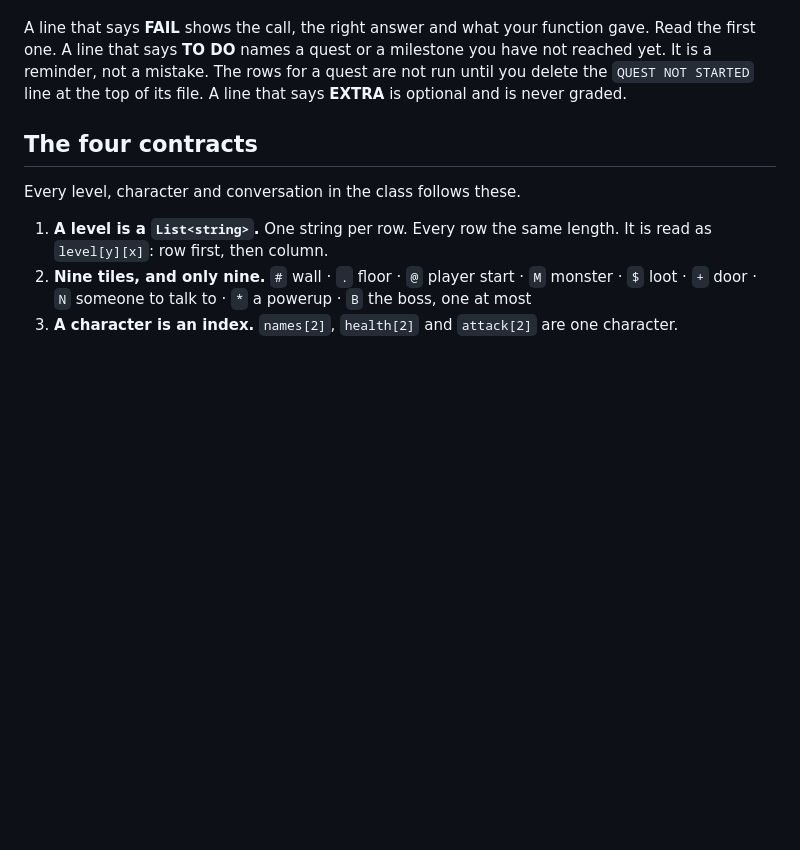
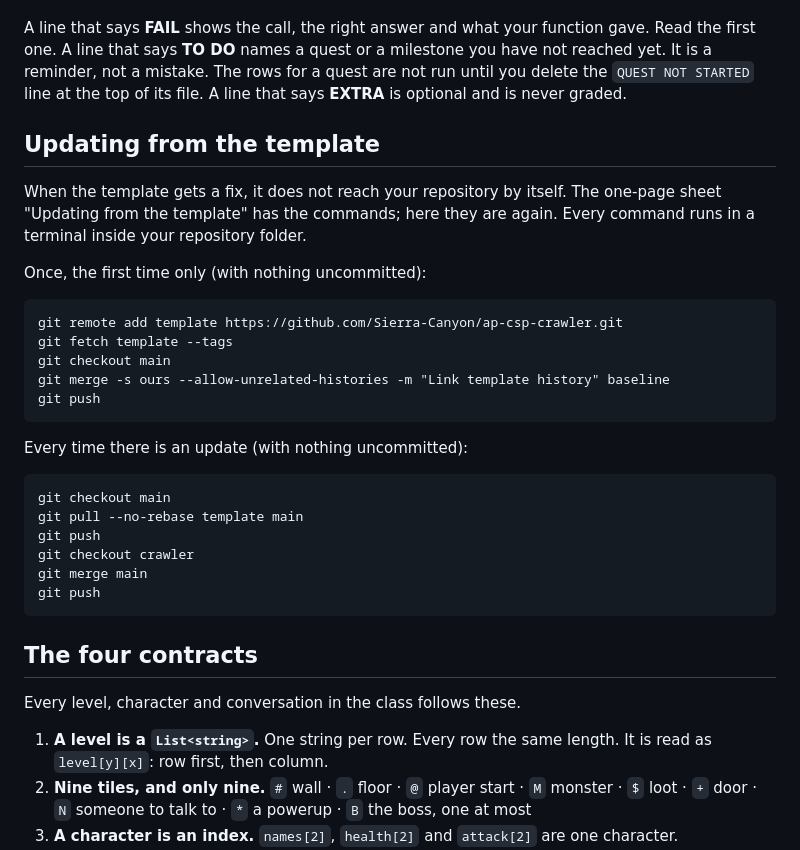
Before and after one commit to Sierra-Canyon/ap-csp-crawler, a Markdown page: README.md, the part around the change. Drawn GitHub-style; blank space fills up the shorter version.

Commit message:
README: updating from the template (the baseline tag)
Co-Authored-By: Claude Fable 5.1 <noreply@anthropic.com>
Claude-Session: https://claude.ai/code/session_01JzaXXcaS3pyKv2uKRyPDVw

````diff
--- a/README.md
+++ b/README.md
@@ -76,6 +76,31 @@ Read the first one. A line that says **TO DO** names a quest or a milestone you
 The rows for a quest are not run until you delete the `QUEST NOT STARTED` line at the top of its file.
 A line that says **EXTRA** is optional and is never graded.
 
+## Updating from the template
+
+When the template gets a fix, it does not reach your repository by itself. The one-page sheet "Updating from the template" has the commands; here they are again. Every command runs in a terminal inside your repository folder.
+
+Once, the first time only (with nothing uncommitted):
+
+```
+git remote add template https://github.com/Sierra-Canyon/ap-csp-crawler.git
+git fetch template --tags
+git checkout main
+git merge -s ours --allow-unrelated-histories -m "Link template history" baseline
+git push
+```
+
+Every time there is an update (with nothing uncommitted):
+
+```
+git checkout main
+git pull --no-rebase template main
+git push
+git checkout crawler
+git merge main
+git push
+```
+
 ## The four contracts
 
 Every level, character and conversation in the class follows these.
````
